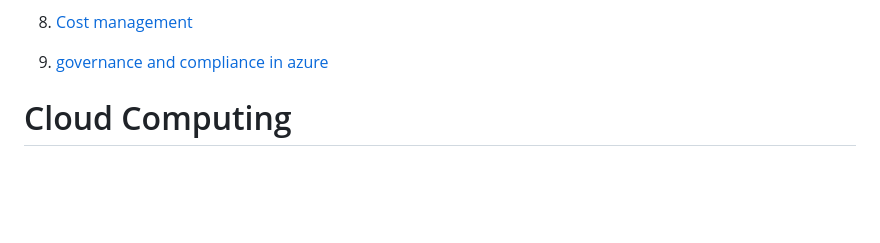
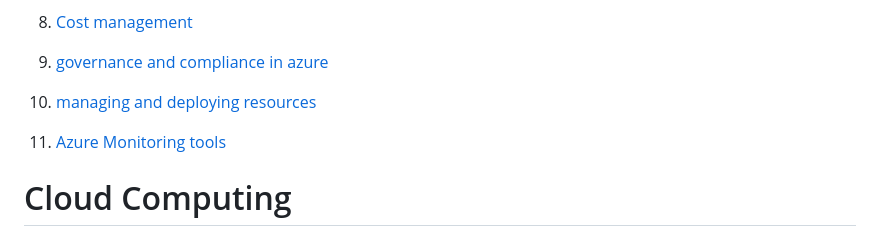
Before and after one commit to shuklasp10/concepts, a Markdown page: az-900.md, the part around the change. GitHub-like rendering; blank space fills up the shorter version.

Commit message:
index completed

```diff
--- a/az-900.md
+++ b/az-900.md
@@ -40,6 +40,8 @@
 7. [Azure identity, access and security](#azure-identity,-access-and-security)
 8. [Cost management](#cost-management)
 9. [governance and compliance in azure](#governance-and-compliance-in-azure)
+10. [managing and deploying resources](#managing-and-deploying-resources)
+11. [Azure Monitoring tools](#azure-monitoring-tools)
 
 # Cloud Computing
 
```
